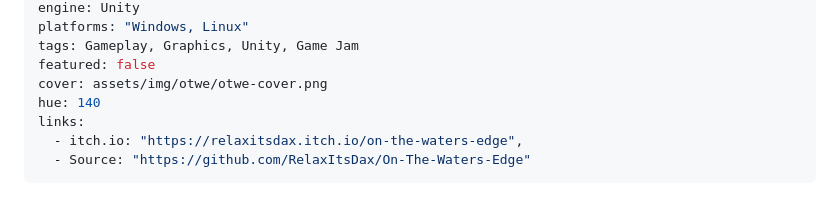
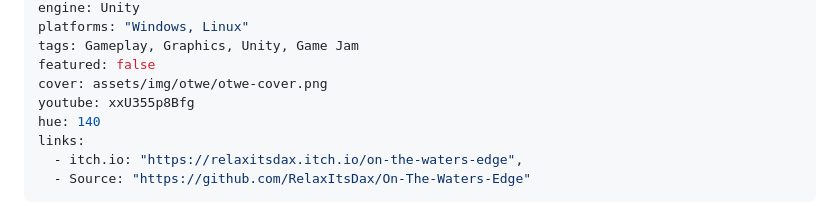
Before and after one commit to RelaxItsDax/mikow.github.io, a Markdown page: projects/on-the-waters-edge.md, the part around the change. Drawn GitHub-style.

Commit message:
otwe video

```diff
--- a/projects/on-the-waters-edge.md
+++ b/projects/on-the-waters-edge.md
@@ -10,6 +10,7 @@ platforms: "Windows, Linux"
 tags: Gameplay, Graphics, Unity, Game Jam
 featured: false
 cover: assets/img/otwe/otwe-cover.png
+youtube: xxU355p8Bfg
 hue: 140
 links:
   - itch.io: "https://relaxitsdax.itch.io/on-the-waters-edge",
```
